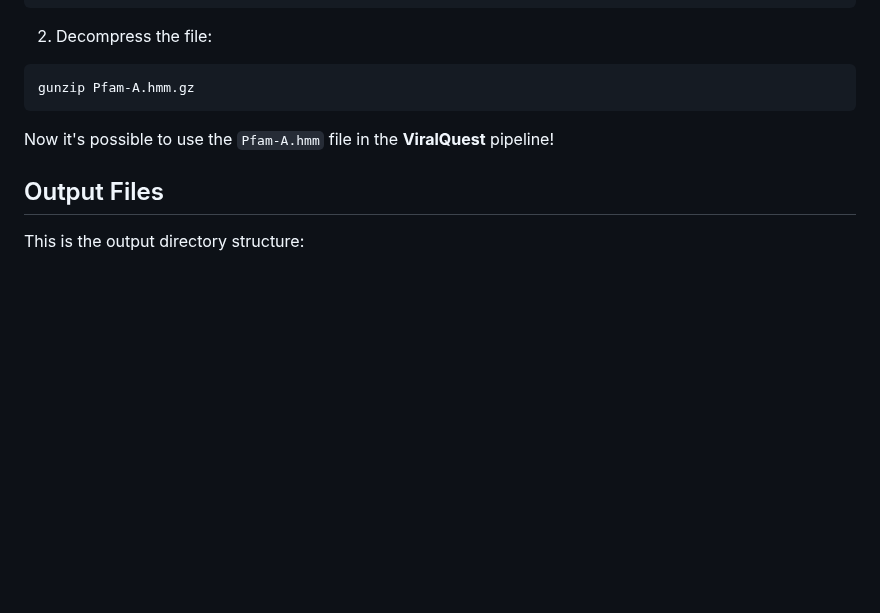
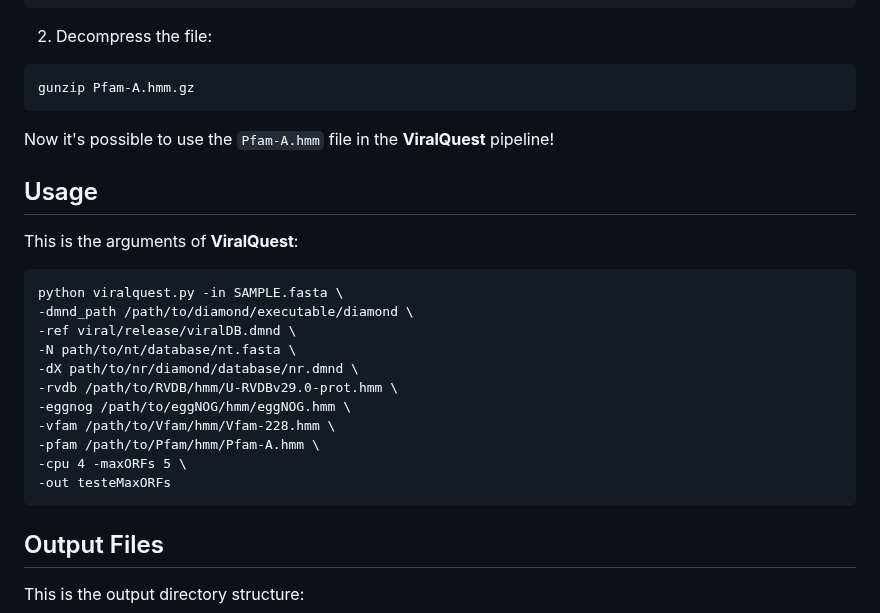
Before and after one commit to gabrielvpina/viralquest, a Markdown page: README.md, the part around the change. GitHub-like rendering; blank space fills up the shorter version.

````diff
--- a/README.md
+++ b/README.md
@@ -156,6 +156,22 @@ gunzip Pfam-A.hmm.gz
 ```
 Now it's possible to use the `Pfam-A.hmm` file in the **ViralQuest** pipeline!
 
+## Usage
+This is the arguments of **ViralQuest**:
+```
+python viralquest.py -in SAMPLE.fasta \
+-dmnd_path /path/to/diamond/executable/diamond \
+-ref viral/release/viralDB.dmnd \
+-N path/to/nt/database/nt.fasta \
+-dX path/to/nr/diamond/database/nr.dmnd \
+-rvdb /path/to/RVDB/hmm/U-RVDBv29.0-prot.hmm \
+-eggnog /path/to/eggNOG/hmm/eggNOG.hmm \
+-vfam /path/to/Vfam/hmm/Vfam-228.hmm \
+-pfam /path/to/Pfam/hmm/Pfam-A.hmm \
+-cpu 4 -maxORFs 5 \
+-out testeMaxORFs
+```
+
 ## Output Files
 This is the output directory structure:
 ```
````
